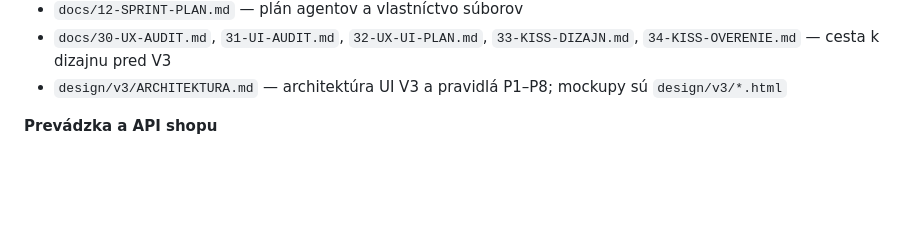
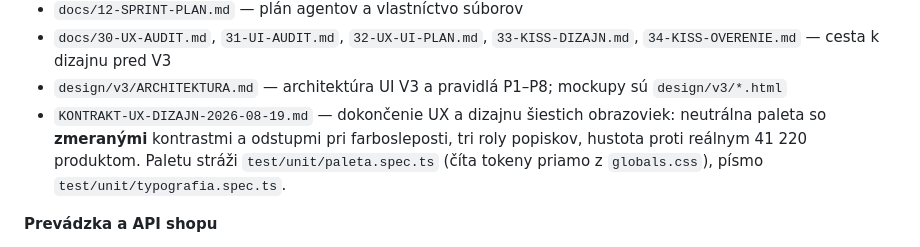
Before and after one commit to Samuel-sperky/ovl-da-zliav, a Markdown page: README.md, the part around the change. Drawn GitHub-style; blank space fills up the shorter version.

```diff
--- a/README.md
+++ b/README.md
@@ -122,6 +122,11 @@ rozbehnúť).
   `33-KISS-DIZAJN.md`, `34-KISS-OVERENIE.md` — cesta k dizajnu pred V3
 - `design/v3/ARCHITEKTURA.md` — architektúra UI V3 a pravidlá P1–P8;
   mockupy sú `design/v3/*.html`
+- `KONTRAKT-UX-DIZAJN-2026-08-19.md` — dokončenie UX a dizajnu šiestich
+  obrazoviek: neutrálna paleta so **zmeranými** kontrastmi a odstupmi pri
+  farbosleposti, tri roly popiskov, hustota proti reálnym 41 220 produktom.
+  Paletu stráži `test/unit/paleta.spec.ts` (číta tokeny priamo z
+  `globals.css`), písmo `test/unit/typografia.spec.ts`.
 
 **Prevádzka a API shopu**
 
```
Also changed, not shown: KONTRAKT-UX-DIZAJN-2026-08-19.md (added, +244 -0 lines), design/v3/ARCHITEKTURA.md (+7 -2 lines).
